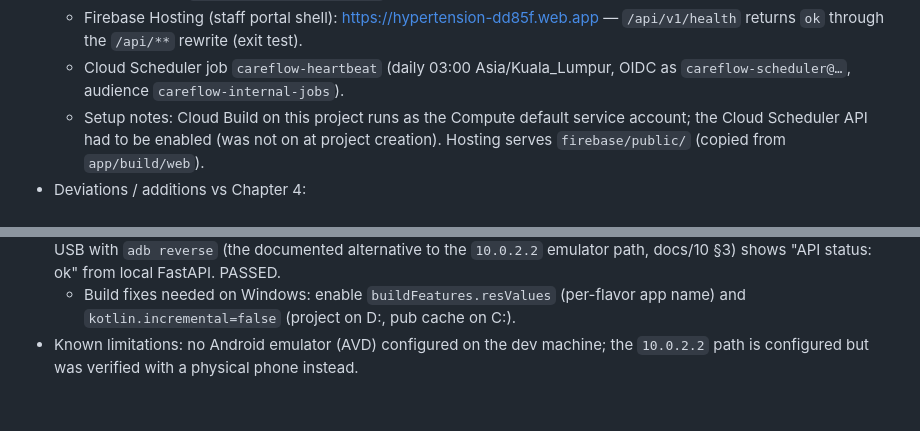
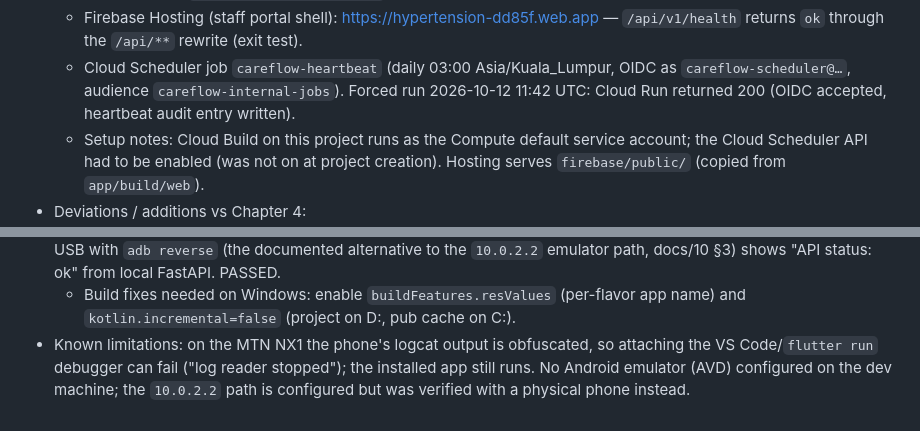
Before and after one commit to ligitpizza/hypertension, a Markdown page: docs/IMPLEMENTATION_LOG.md, 2 parts joined by grey strips. Drawn GitHub-style; blank space fills up the shorter version.

Commit message:
docs: close Increment 0 with scheduler heartbeat verification
Forced run of careflow-heartbeat reached Cloud Run with a valid OIDC
token (HTTP 200). Notes the debugger-attach limitation on the test phone.

```diff
--- a/docs/IMPLEMENTATION_LOG.md
+++ b/docs/IMPLEMENTATION_LOG.md
@@ -38,6 +38,8 @@ Raw notes for FYP Chapter 5. Append one entry per completed module.
     `/api/v1/health` returns `ok` through the `/api/**` rewrite (exit test).
   - Cloud Scheduler job `careflow-heartbeat` (daily 03:00 Asia/Kuala_Lumpur, OIDC as
     `careflow-scheduler@…`, audience `careflow-internal-jobs`).
+    Forced run 2026-10-12 11:42 UTC: Cloud Run returned 200 (OIDC accepted, heartbeat
+    audit entry written).
   - Setup notes: Cloud Build on this project runs as the Compute default service account; the
     Cloud Scheduler API had to be enabled (was not on at project creation). Hosting serves
     `firebase/public/` (copied from `app/build/web`).
@@ -57,5 +59,7 @@ Raw notes for FYP Chapter 5. Append one entry per completed module.
   `10.0.2.2` emulator path, docs/10 §3) shows "API status: ok" from local FastAPI. PASSED.
   - Build fixes needed on Windows: enable `buildFeatures.resValues` (per-flavor app name) and
     `kotlin.incremental=false` (project on D:, pub cache on C:).
-- Known limitations: no Android emulator (AVD) configured on the dev machine; the `10.0.2.2`
+- Known limitations: on the MTN NX1 the phone's logcat output is obfuscated, so attaching the
+  VS Code/`flutter run` debugger can fail ("log reader stopped"); the installed app still runs.
+  No Android emulator (AVD) configured on the dev machine; the `10.0.2.2`
   path is configured but was verified with a physical phone instead.
```
